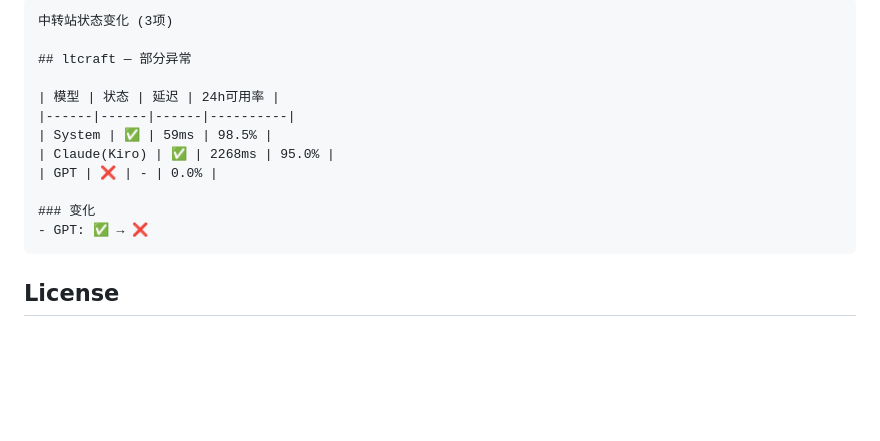
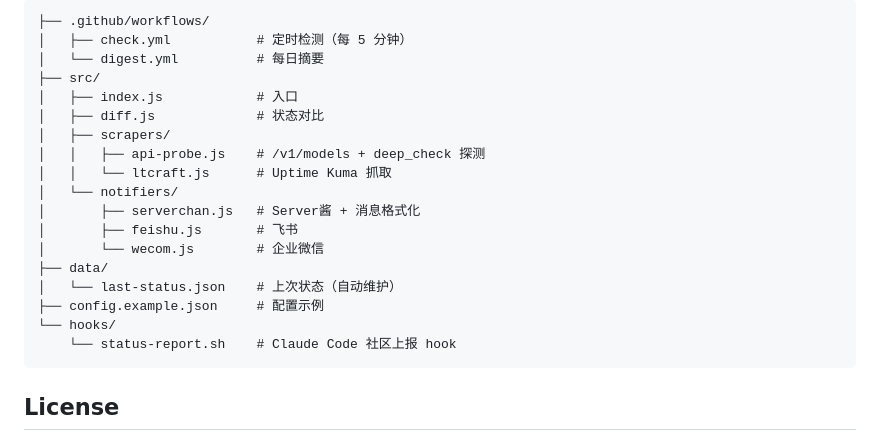
Before and after one commit to hilinc/api-status-reminder, a Markdown page: README.md, the part around one of its changes. Rendered like a GitHub page; blank space fills up the shorter version.

````diff
--- a/README.md
+++ b/README.md
@@ -174,17 +158,23 @@ schedule:
 
 ```
-中转站状态变化 (3项)
-
-## ltcraft — 部分异常
-
-| 模型 | 状态 | 延迟 | 24h可用率 |
-|------|------|------|----------|
-| System | ✅ | 59ms | 98.5% |
-| Claude(Kiro) | ✅ | 2268ms | 95.0% |
-| GPT | ❌ | - | 0.0% |
-
-### 变化
-- GPT: ✅ → ❌
+├── .github/workflows/
+│   ├── check.yml           # 定时检测（每 5 分钟）
+│   └── digest.yml          # 每日摘要
+├── src/
+│   ├── index.js            # 入口
+│   ├── diff.js             # 状态对比
+│   ├── scrapers/
+│   │   ├── api-probe.js    # /v1/models + deep_check 探测
+│   │   └── ltcraft.js      # Uptime Kuma 抓取
+│   └── notifiers/
+│       ├── serverchan.js   # Server酱 + 消息格式化
+│       ├── feishu.js       # 飞书
+│       └── wecom.js        # 企业微信
+├── data/
+│   └── last-status.json    # 上次状态（自动维护）
+├── config.example.json     # 配置示例
+└── hooks/
+    └── status-report.sh    # Claude Code 社区上报 hook
 ```
 
 ## License
````
Also changed, not shown: other parts of README.md (+101 -117 lines).
